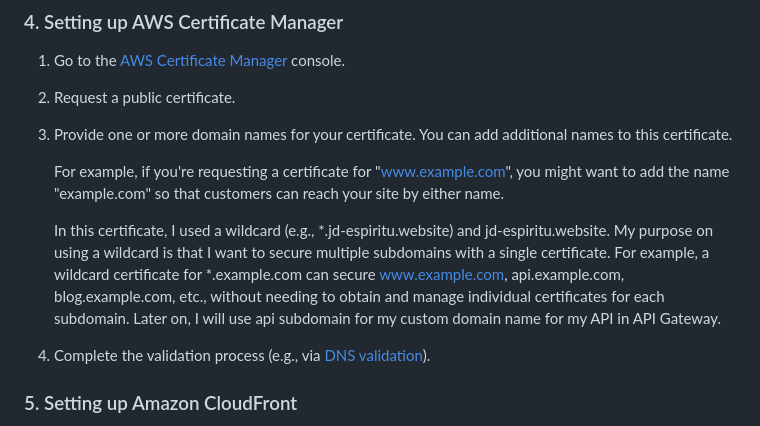
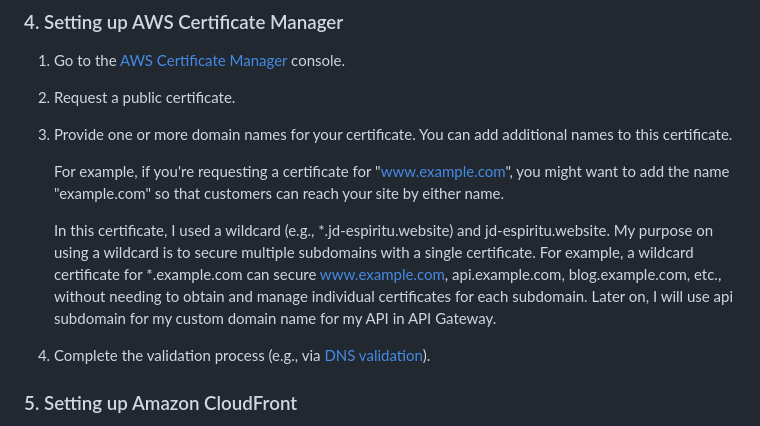
Before and after one commit to jdavid19/resume-website-v2, a Markdown page: README.md, the part around the change. Rendered like a GitHub page.

```diff
--- a/README.md
+++ b/README.md
@@ -49,7 +49,7 @@ Before you begin, make sure you have the following:
 
    For example, if you're requesting a certificate for "www.example.com", you might want to add the name "example.com" so that customers can reach your site by either name.
 
-   In this certificate, I used a wildcard (e.g., *.jd-espiritu.website) and jd-espiritu.website. My purpose on using a wildcard is that I want to secure multiple subdomains with a single certificate. For example, a wildcard certificate for *.example.com can secure www.example.com, api.example.com, blog.example.com, etc., without needing to obtain and manage individual certificates for each subdomain. Later on, I will use api subdomain for my custom domain name for my API in API Gateway.
+   In this certificate, I used a wildcard (e.g., *.jd-espiritu.website) and jd-espiritu.website. My purpose on using a wildcard is to secure multiple subdomains with a single certificate. For example, a wildcard certificate for *.example.com can secure www.example.com, api.example.com, blog.example.com, etc., without needing to obtain and manage individual certificates for each subdomain. Later on, I will use api subdomain for my custom domain name for my API in API Gateway.
 
 4. Complete the validation process (e.g., via [DNS validation](https://docs.aws.amazon.com/acm/latest/userguide/dns-validation.html#setting-up-dns-validation)).
 
```
